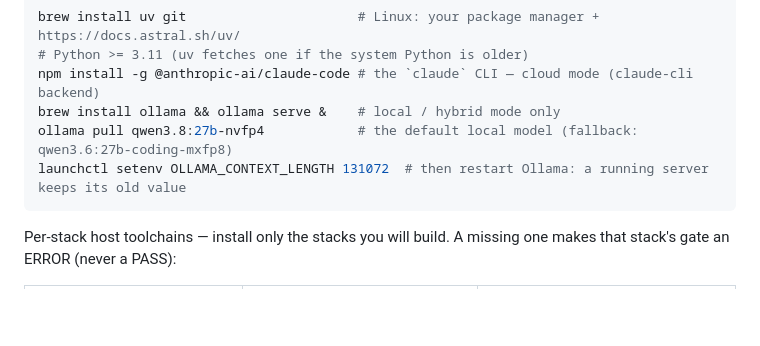
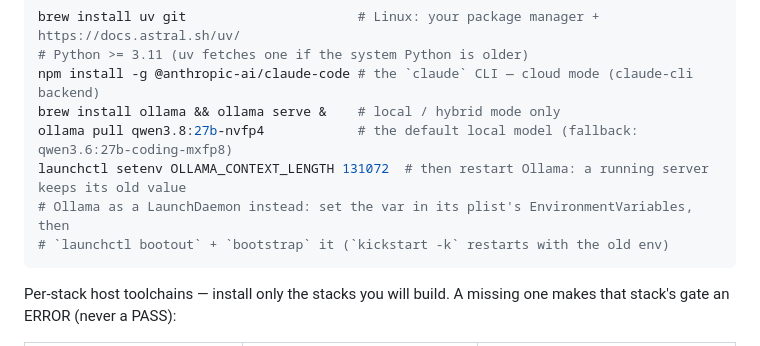
Before and after one commit to volts-inventory/Foundry, a Markdown page: README.md, the part around the change. GitHub-like rendering; blank space fills up the shorter version.

Commit message:
Document reloading a LaunchDaemon Ollama's context length
Co-Authored-By: Claude Opus 5.5 <noreply@anthropic.com>
Claude-Session: https://claude.ai/code/session_01RipZAYPqyDKTFMAGDRcum2

````diff
--- a/README.md
+++ b/README.md
@@ -42,6 +42,8 @@ npm install -g @anthropic-ai/claude-code # the `claude` CLI — cloud mode (clau
 brew install ollama && ollama serve &    # local / hybrid mode only
 ollama pull qwen3.8:27b-nvfp4            # the default local model (fallback: qwen3.6:27b-coding-mxfp8)
 launchctl setenv OLLAMA_CONTEXT_LENGTH 131072  # then restart Ollama: a running server keeps its old value
+# Ollama as a LaunchDaemon instead: set the var in its plist's EnvironmentVariables, then
+# `launchctl bootout` + `bootstrap` it (`kickstart -k` restarts with the old env)
 ```
 
 Per-stack host toolchains — install only the stacks you will build. A missing one
````
Also changed, not shown: CLAUDE.md (+1 -0 lines).
